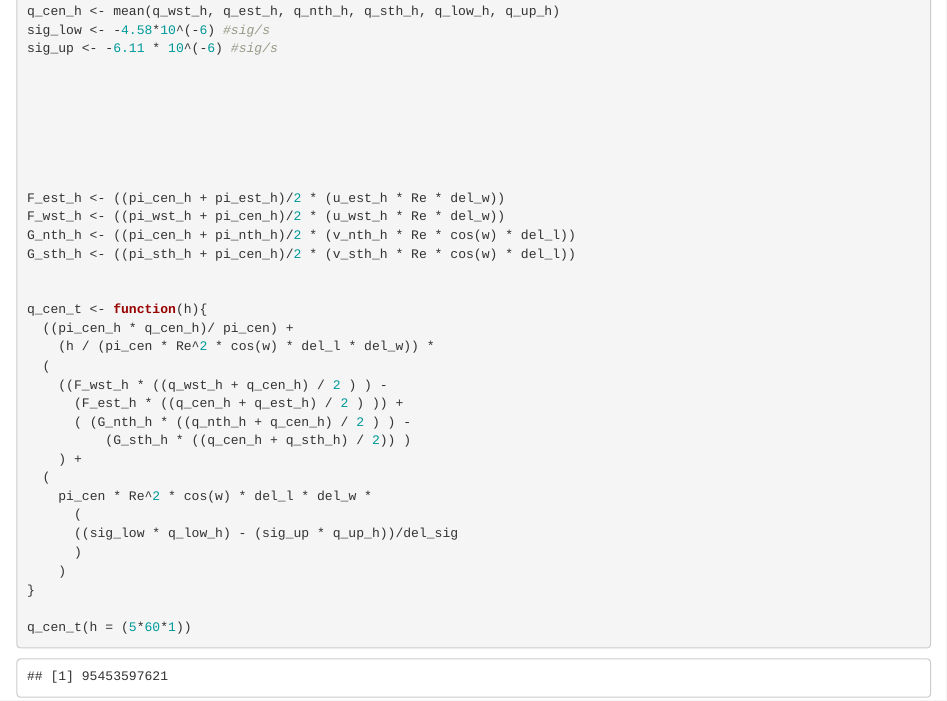
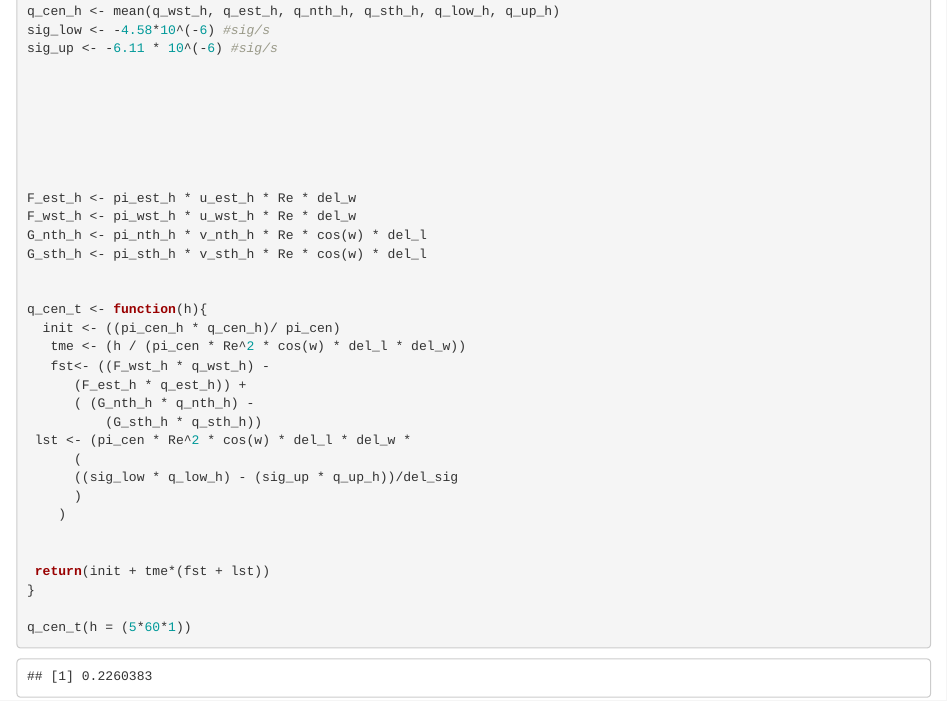
Before and after one commit to jpraef/Atmo, an R Markdown document (Atmo_HW_6.Rmd): the page in a window 1100 px wide, from 640 px down. Rendered offline with R 4.5, knitr and Pandoc, with nearby package versions.

Commit message:
Figured out a

```diff
--- a/Atmo_HW_6.Rmd
+++ b/Atmo_HW_6.Rmd
@@ -45,27 +45,27 @@ sig_up <- -6.11 * 10^(-6) #sig/s
 
 
 
-F_est_h <- ((pi_cen_h + pi_est_h)/2 * (u_est_h * Re * del_w))
-F_wst_h <- ((pi_wst_h + pi_cen_h)/2 * (u_wst_h * Re * del_w))
-G_nth_h <- ((pi_cen_h + pi_nth_h)/2 * (v_nth_h * Re * cos(w) * del_l))
-G_sth_h <- ((pi_sth_h + pi_cen_h)/2 * (v_sth_h * Re * cos(w) * del_l))
+F_est_h <- pi_est_h * u_est_h * Re * del_w
+F_wst_h <- pi_wst_h * u_wst_h * Re * del_w
+G_nth_h <- pi_nth_h * v_nth_h * Re * cos(w) * del_l
+G_sth_h <- pi_sth_h * v_sth_h * Re * cos(w) * del_l
 
 
 q_cen_t <- function(h){
-  ((pi_cen_h * q_cen_h)/ pi_cen) +
-    (h / (pi_cen * Re^2 * cos(w) * del_l * del_w)) *
-  (
-    ((F_wst_h * ((q_wst_h + q_cen_h) / 2 ) ) -
-      (F_est_h * ((q_cen_h + q_est_h) / 2 ) )) +
-      ( (G_nth_h * ((q_nth_h + q_cen_h) / 2 ) ) -
-          (G_sth_h * ((q_cen_h + q_sth_h) / 2)) )
-    ) +
-  (
-    pi_cen * Re^2 * cos(w) * del_l * del_w *
+  init <- ((pi_cen_h * q_cen_h)/ pi_cen)
+   tme <- (h / (pi_cen * Re^2 * cos(w) * del_l * del_w))
+   fst<- ((F_wst_h * q_wst_h) -
+      (F_est_h * q_est_h)) +
+      ( (G_nth_h * q_nth_h) -
+          (G_sth_h * q_sth_h))
+ lst <- (pi_cen * Re^2 * cos(w) * del_l * del_w *
       (
       ((sig_low * q_low_h) - (sig_up * q_up_h))/del_sig
       )
     )
+
+
+ return(init + tme*(fst + lst))
 }
 
 q_cen_t(h = (5*60*1))
```
